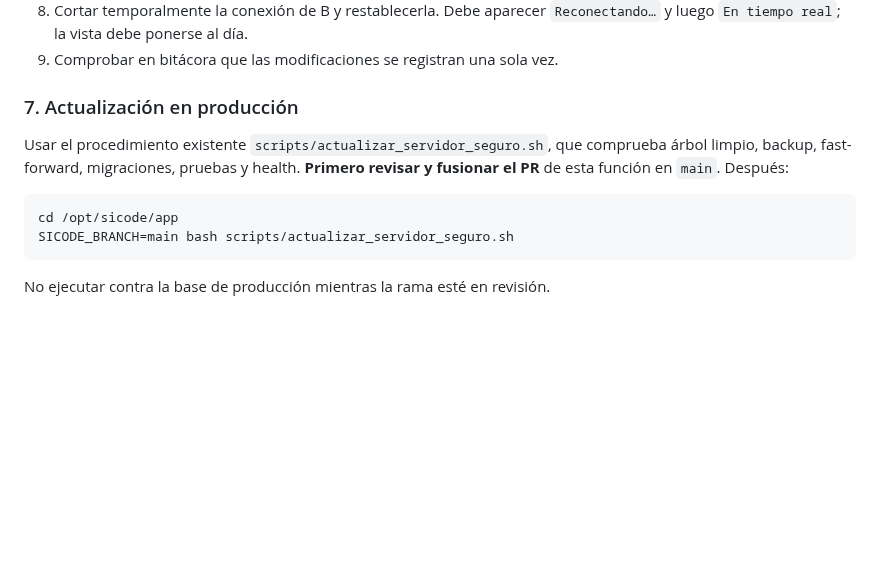
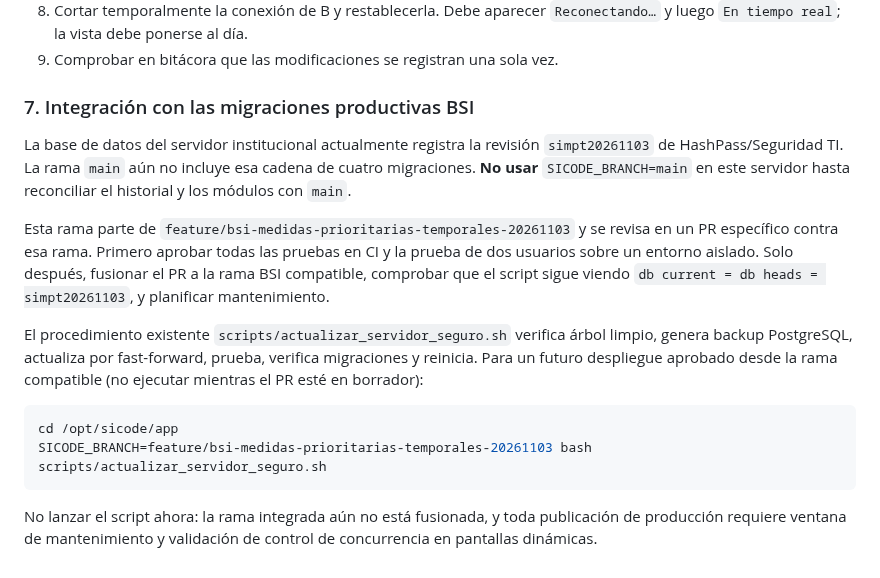
Before and after one commit to RGDeveloper-UCT/SICODE-UCT, a Markdown page: docs/SINCRONIZACION_TIEMPO_REAL.md, the part around the change. GitHub-like rendering; blank space fills up the shorter version.

Commit message:
docs(realtime): evitar despliegue incompatible desde main

````diff
--- a/docs/SINCRONIZACION_TIEMPO_REAL.md
+++ b/docs/SINCRONIZACION_TIEMPO_REAL.md
@@ -131,15 +131,30 @@ sesión iniciada y Redis operativo.
    `Reconectando…` y luego `En tiempo real`; la vista debe ponerse al día.
 9. Comprobar en bitácora que las modificaciones se registran una sola vez.
 
-### 7. Actualización en producción
+### 7. Integración con las migraciones productivas BSI
 
-Usar el procedimiento existente `scripts/actualizar_servidor_seguro.sh`,
-que comprueba árbol limpio, backup, fast-forward, migraciones, pruebas y health.
-**Primero revisar y fusionar el PR** de esta función en `main`. Después:
+La base de datos del servidor institucional actualmente registra la revisión
+`simpt20261103` de HashPass/Seguridad TI. La rama `main` aún no incluye
+esa cadena de cuatro migraciones. **No usar** `SICODE_BRANCH=main` en este
+servidor hasta reconciliar el historial y los módulos con `main`.
+
+Esta rama parte de
+`feature/bsi-medidas-prioritarias-temporales-20261103` y se revisa en un
+PR específico contra esa rama. Primero aprobar todas las pruebas en CI y la
+prueba de dos usuarios sobre un entorno aislado. Solo después, fusionar el PR
+a la rama BSI compatible, comprobar que el script sigue viendo
+`db current = db heads = simpt20261103`, y planificar mantenimiento.
+
+El procedimiento existente `scripts/actualizar_servidor_seguro.sh` verifica
+árbol limpio, genera backup PostgreSQL, actualiza por fast-forward, prueba,
+verifica migraciones y reinicia. Para un futuro despliegue aprobado desde la
+rama compatible (no ejecutar mientras el PR esté en borrador):
 
 ```bash
 cd /opt/sicode/app
-SICODE_BRANCH=main bash scripts/actualizar_servidor_seguro.sh
+SICODE_BRANCH=feature/bsi-medidas-prioritarias-temporales-20261103 bash scripts/actualizar_servidor_seguro.sh
 ```
 
-No ejecutar contra la base de producción mientras la rama esté en revisión.
+No lanzar el script ahora: la rama integrada aún no está fusionada, y toda
+publicación de producción requiere ventana de mantenimiento y validación de
+control de concurrencia en pantallas dinámicas.
````
